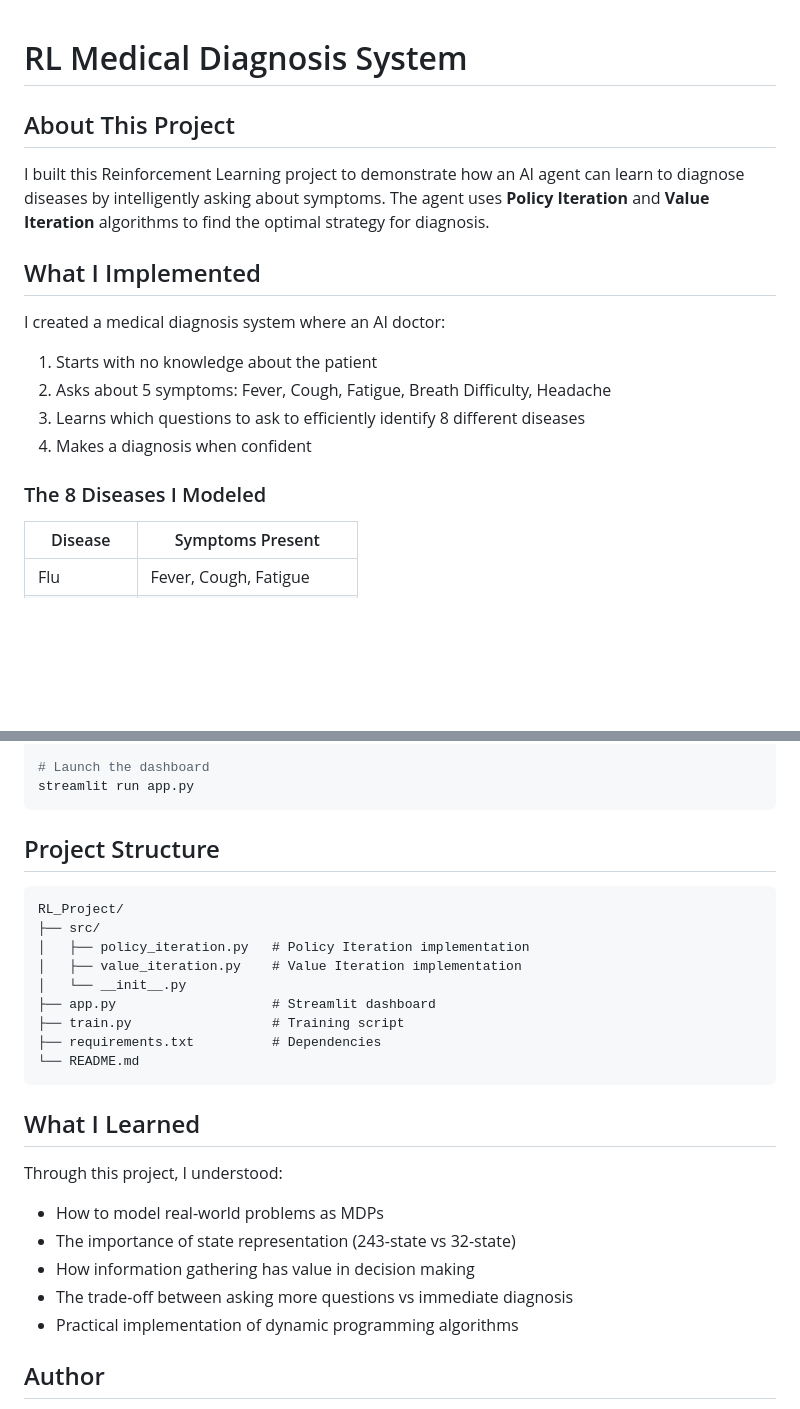
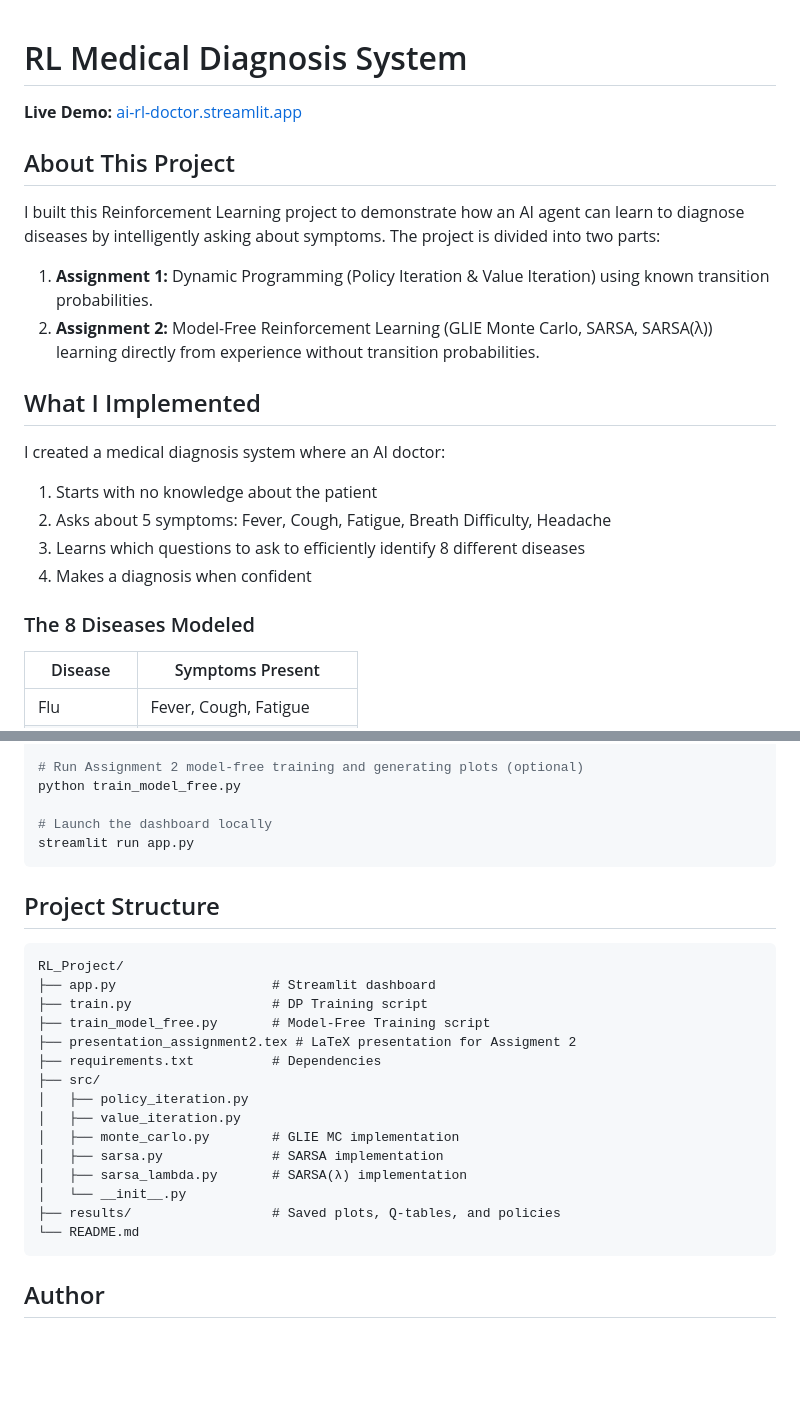
Before and after one commit to chidwipak/RL-Medical-Diagnosis, a Markdown page: README.md, 2 parts joined by grey strips. Rendered like a GitHub page; blank space fills up the shorter version.

````diff
--- a/README.md
+++ b/README.md
@@ -1,8 +1,12 @@
 # RL Medical Diagnosis System
+
+**Live Demo:** [ai-rl-doctor.streamlit.app](https://ai-rl-doctor.streamlit.app)
 
 ## About This Project
 
-I built this Reinforcement Learning project to demonstrate how an AI agent can learn to diagnose diseases by intelligently asking about symptoms. The agent uses **Policy Iteration** and **Value Iteration** algorithms to find the optimal strategy for diagnosis.
+I built this Reinforcement Learning project to demonstrate how an AI agent can learn to diagnose diseases by intelligently asking about symptoms. The project is divided into two parts:
+1. **Assignment 1:** Dynamic Programming (Policy Iteration & Value Iteration) using known transition probabilities.
+2. **Assignment 2:** Model-Free Reinforcement Learning (GLIE Monte Carlo, SARSA, SARSA(λ)) learning directly from experience without transition probabilities.
 
 ## What I Implemented
 
@@ -12,7 +16,7 @@ I created a medical diagnosis system where an AI doctor:
 3. Learns which questions to ask to efficiently identify 8 different diseases
 4. Makes a diagnosis when confident
 
-### The 8 Diseases I Modeled
+### The 8 Diseases Modeled
 
 | Disease | Symptoms Present |
 |---------|-----------------|
@@ -90,6 +84,9 @@ pip install -r requirements.txt
 python train.py
 
-# Launch the dashboard
+# Run Assignment 2 model-free training and generating plots (optional)
+python train_model_free.py
+
+# Launch the dashboard locally
 streamlit run app.py
 ```
 
@@ -97,24 +94,21 @@ streamlit run app.py
 
 ```
 RL_Project/
+├── app.py                    # Streamlit dashboard
+├── train.py                  # DP Training script
+├── train_model_free.py       # Model-Free Training script
+├── presentation_assignment2.tex # LaTeX presentation for Assigment 2
+├── requirements.txt          # Dependencies
 ├── src/
-│   ├── policy_iteration.py   # Policy Iteration implementation
-│   ├── value_iteration.py    # Value Iteration implementation
+│   ├── policy_iteration.py
+│   ├── value_iteration.py
+│   ├── monte_carlo.py        # GLIE MC implementation
+│   ├── sarsa.py              # SARSA implementation
+│   ├── sarsa_lambda.py       # SARSA(λ) implementation
 │   └── __init__.py
-├── app.py                    # Streamlit dashboard
-├── train.py                  # Training script
-├── requirements.txt          # Dependencies
+├── results/                  # Saved plots, Q-tables, and policies
 └── README.md
 ```
-
-## What I Learned
-
-Through this project, I understood:
-- How to model real-world problems as MDPs
-- The importance of state representation (243-state vs 32-state)
-- How information gathering has value in decision making
-- The trade-off between asking more questions vs immediate diagnosis
-- Practical implementation of dynamic programming algorithms
 
 ## Author
 
````
Also changed, not shown: other parts of README.md (+26 -36 lines).
